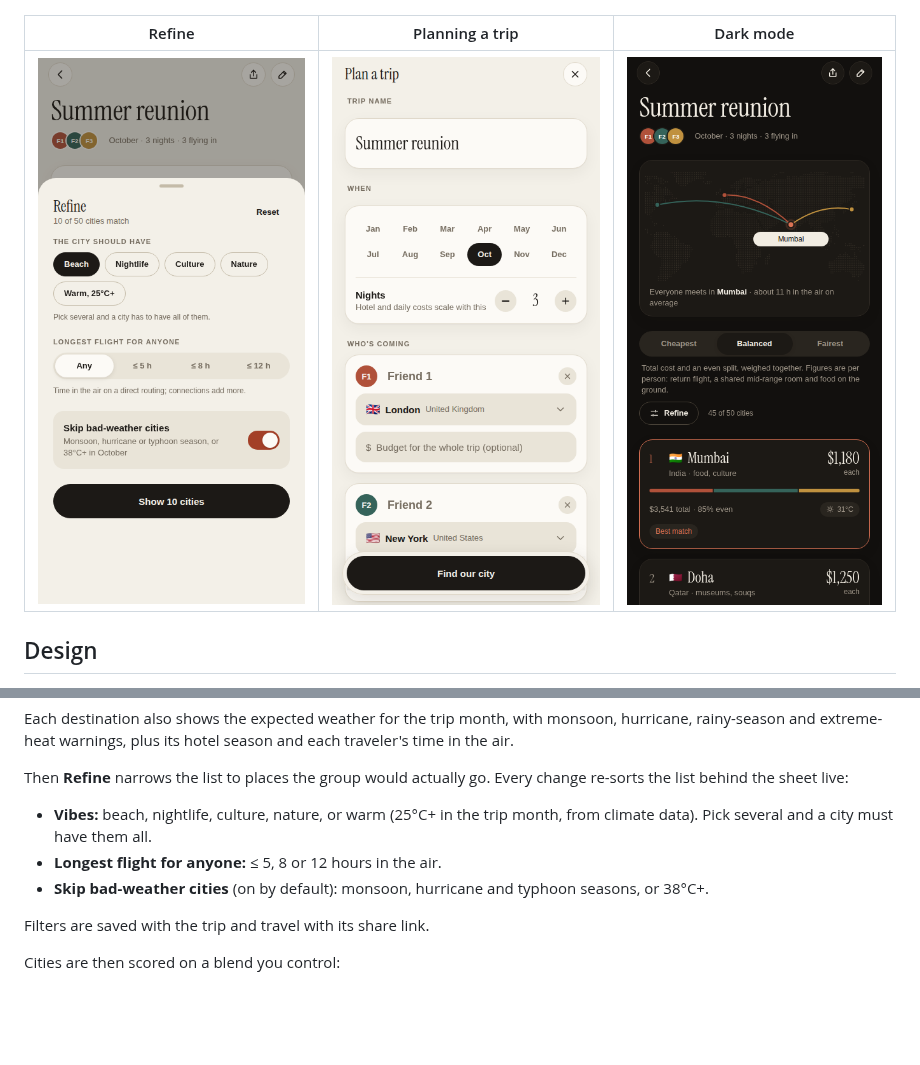
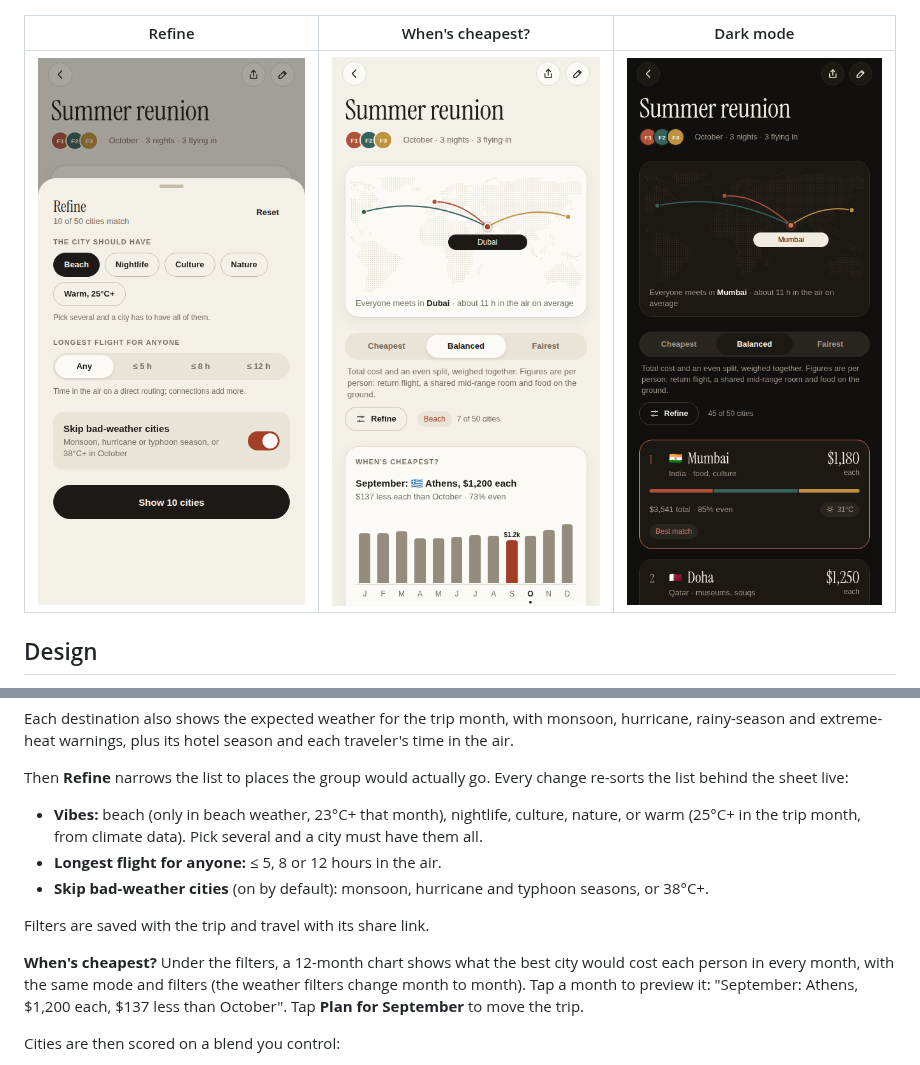
Before and after one commit to loddy71/gotogetherr, a Markdown page: README.md, 2 parts joined by grey strips. GitHub-like rendering; pictures changed too: docs/screenshots/10-months.png (added); blank space fills up the shorter version.

```diff
--- a/README.md
+++ b/README.md
@@ -14,9 +14,9 @@ One codebase, three targets: it runs as a web app and as a native **iOS**
 |---|---|---|
 | ![Home](docs/screenshots/01-home.png) | ![Results](docs/screenshots/03-results.png) | ![Detail](docs/screenshots/04-detail.png) |
 
-| Refine | Planning a trip | Dark mode |
+| Refine | When's cheapest? | Dark mode |
 |---|---|---|
-| ![Refine](docs/screenshots/09-refine-sheet.png) | ![Form](docs/screenshots/02-form.png) | ![Dark](docs/screenshots/06-dark-results.png) |
+| ![Refine](docs/screenshots/09-refine-sheet.png) | ![Months](docs/screenshots/10-months.png) | ![Dark](docs/screenshots/06-dark-results.png) |
 
 ## Design
 
@@ -61,13 +61,20 @@ season and each traveler's time in the air.
 Then **Refine** narrows the list to places the group would actually go.
 Every change re-sorts the list behind the sheet live:
 
-- **Vibes:** beach, nightlife, culture, nature, or warm (25°C+ in the trip
-  month, from climate data). Pick several and a city must have them all.
+- **Vibes:** beach (only in beach weather, 23°C+ that month), nightlife,
+  culture, nature, or warm (25°C+ in the trip month, from climate data).
+  Pick several and a city must have them all.
 - **Longest flight for anyone:** ≤ 5, 8 or 12 hours in the air.
 - **Skip bad-weather cities** (on by default): monsoon, hurricane and
   typhoon seasons, or 38°C+.
 
 Filters are saved with the trip and travel with its share link.
+
+**When's cheapest?** Under the filters, a 12-month chart shows what the best
+city would cost each person in every month, with the same mode and filters
+(the weather filters change month to month). Tap a month to preview it:
+"September: Athens, $1,200 each, $137 less than October". Tap **Plan for
+September** to move the trip.
 
 Cities are then scored on a blend you control:
 
```
Also changed, not shown: docs/BRAINSTORM.md (+4 -1 lines), docs/DATA_SOURCES.md (+8 -4 lines), 11 other files.
